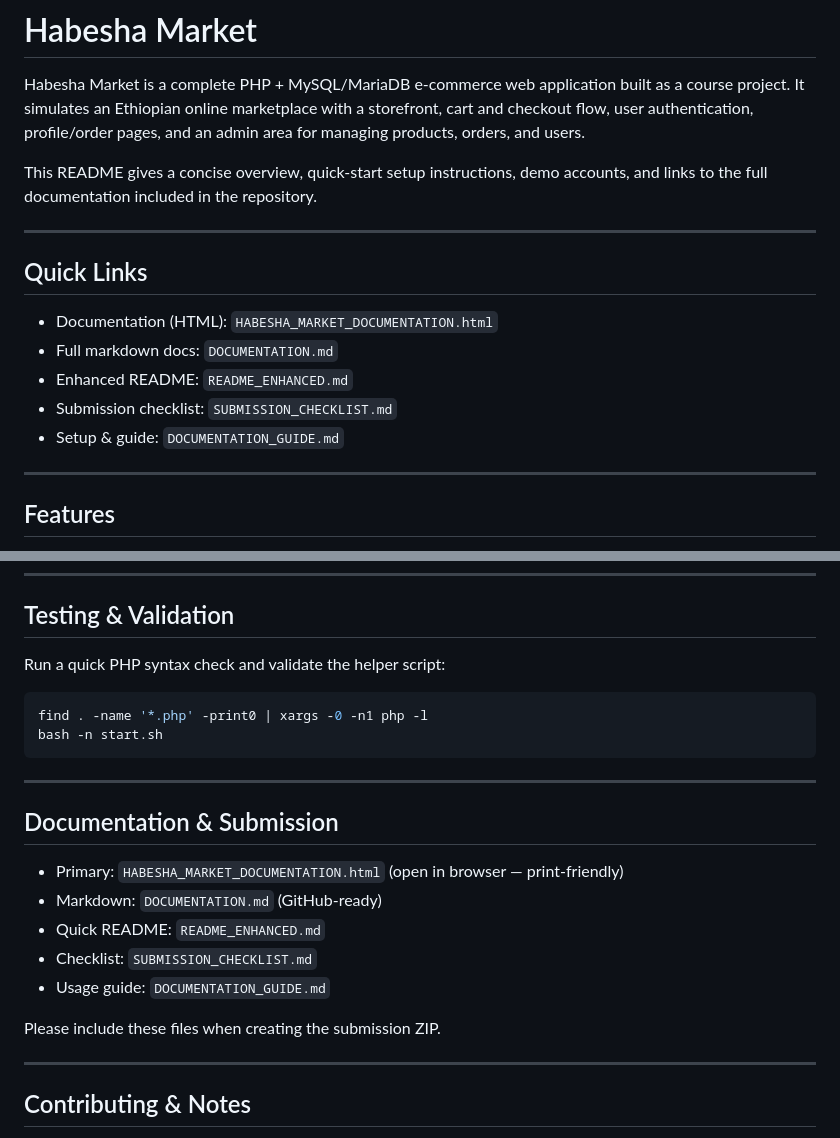
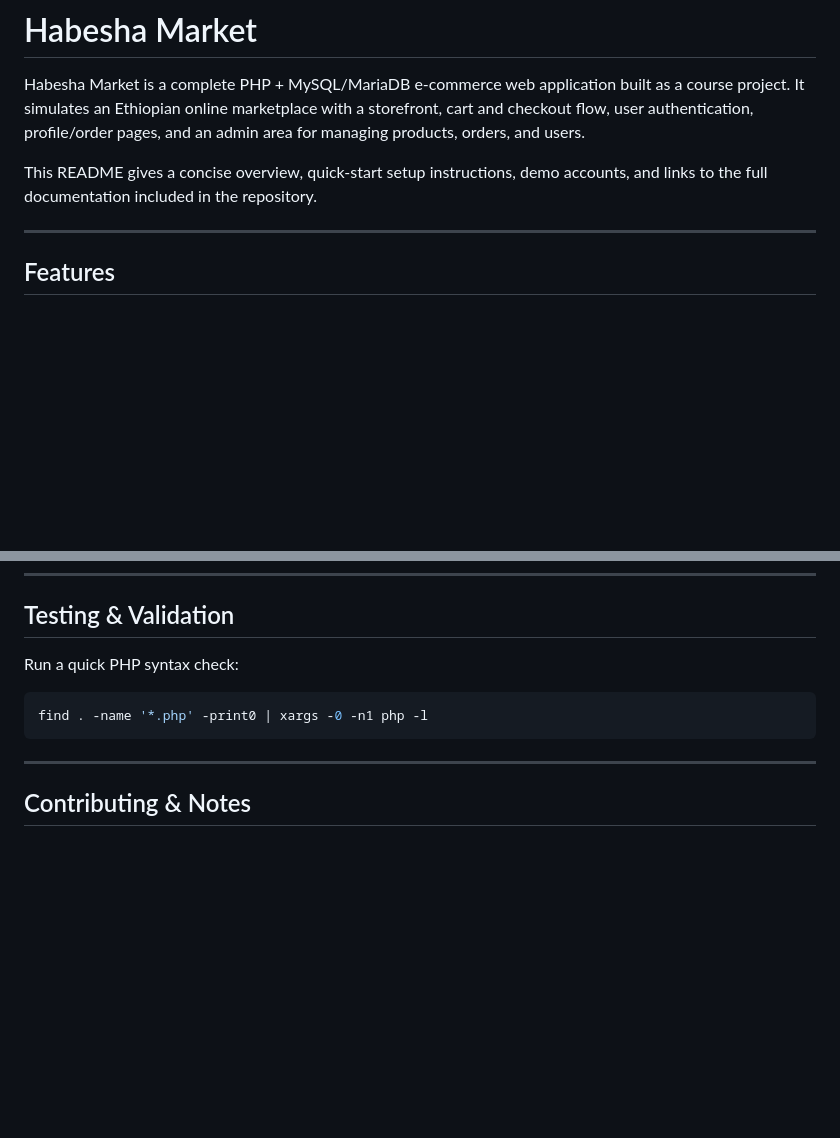
Before and after one commit to Abnet32/habesha-market, a Markdown page: README.md, 2 parts joined by grey strips. GitHub-like rendering; blank space fills up the shorter version.

````diff
--- a/README.md
+++ b/README.md
@@ -3,16 +3,6 @@
 Habesha Market is a complete PHP + MySQL/MariaDB e-commerce web application built as a course project. It simulates an Ethiopian online marketplace with a storefront, cart and checkout flow, user authentication, profile/order pages, and an admin area for managing products, orders, and users.
 
 This README gives a concise overview, quick-start setup instructions, demo accounts, and links to the full documentation included in the repository.
-
----
-
-## Quick Links
-
-- Documentation (HTML): `HABESHA_MARKET_DOCUMENTATION.html`
-- Full markdown docs: `DOCUMENTATION.md`
-- Enhanced README: `README_ENHANCED.md`
-- Submission checklist: `SUBMISSION_CHECKLIST.md`
-- Setup & guide: `DOCUMENTATION_GUIDE.md`
 
 ---
 
@@ -135,26 +105,14 @@ Use these accounts for testing the app locally:
 
 ## Testing & Validation
 
-Run a quick PHP syntax check and validate the helper script:
+Run a quick PHP syntax check:
 
 ```bash
 find . -name '*.php' -print0 | xargs -0 -n1 php -l
-bash -n start.sh
 ```
 
 ---
 
-## Documentation & Submission
-
-- Primary: `HABESHA_MARKET_DOCUMENTATION.html` (open in browser — print-friendly)
-- Markdown: `DOCUMENTATION.md` (GitHub-ready)
-- Quick README: `README_ENHANCED.md`
-- Checklist: `SUBMISSION_CHECKLIST.md`
-- Usage guide: `DOCUMENTATION_GUIDE.md`
-
-Please include these files when creating the submission ZIP.
-
----
 
 ## Contributing & Notes
 
````
Also changed, not shown: other parts of README.md (+18 -38 lines).
